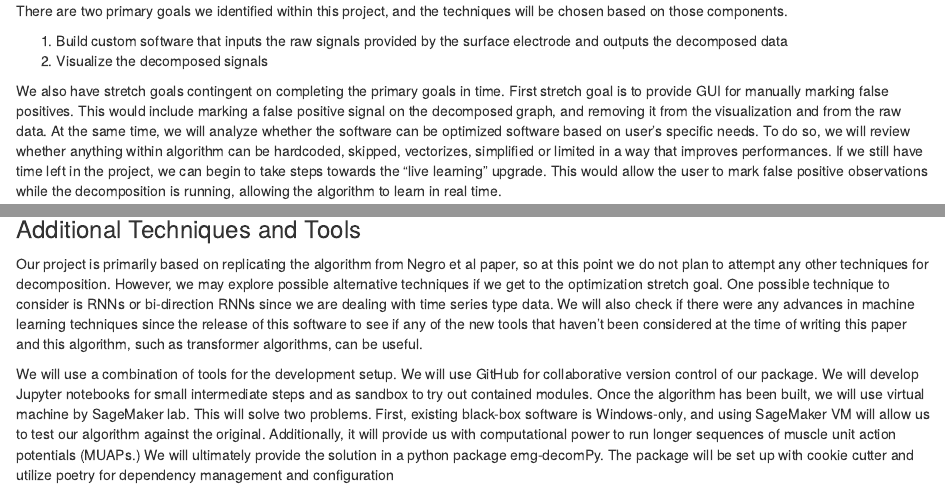
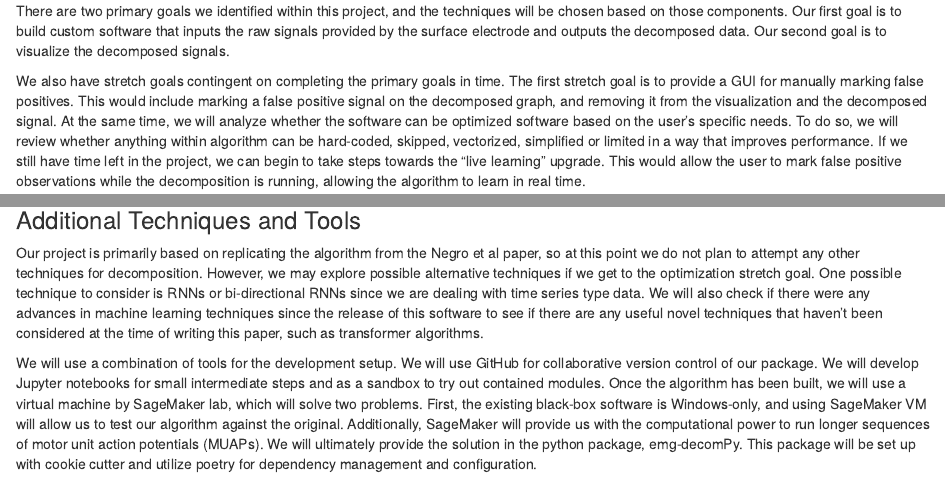
Before and after one commit to The-Motor-Unit/EMGdecomPy, an R Markdown document (docs/proposal/tools.Rmd): the page in a window 1100 px wide, from its top, and a second part further down, joined at a grey line. Rendered offline with R 4.5, knitr and Pandoc, with nearby package versions.

Commit message:
docs: Make corrections to techniques section and add bibtex

```diff
--- a/docs/proposal/tools.Rmd
+++ b/docs/proposal/tools.Rmd
@@ -1,18 +1,16 @@
 There are two primary goals we identified within this project, and the
-techniques will be chosen based on those components.
-
-1.  Build custom software that inputs the raw signals provided by the
-    surface electrode and outputs the decomposed data
-2.  Visualize the decomposed signals
+techniques will be chosen based on those components. Our first goal is to build
+custom software that inputs the raw signals provided by the surface electrode and outputs the decomposed data.
+Our second goal is to visualize the decomposed signals.
 
 We also have stretch goals contingent on completing the primary goals in
-time. First stretch goal is to provide GUI for manually marking false
+time. The first stretch goal is to provide a GUI for manually marking false
 positives. This would include marking a false positive signal on the
-decomposed graph, and removing it from the visualization and from the
-raw data. At the same time, we will analyze whether the software can be
-optimized software based on user's specific needs. To do so, we will
-review whether anything within algorithm can be hardcoded, skipped,
-vectorizes, simplified or limited in a way that improves performances.
+decomposed graph, and removing it from the visualization and the decomposed
+signal. At the same time, we will analyze whether the software can be
+optimized software based on the user's specific needs. To do so, we will
+review whether anything within algorithm can be hard-coded, skipped,
+vectorized, simplified or limited in a way that improves performance.
 If we still have time left in the project, we can begin to take steps
 towards the "live learning" upgrade. This would allow the user to mark
 false positive observations while the decomposition is running, allowing
@@ -34,26 +31,26 @@ motor units.
 
 ### Additional Techniques and Tools
 
-Our project is primarily based on replicating the algorithm from Negro
+Our project is primarily based on replicating the algorithm from the Negro
 et al paper, so at this point we do not plan to attempt any other
 techniques for decomposition. However, we may explore possible
 alternative techniques if we get to the optimization stretch goal. One
-possible technique to consider is RNNs or bi-direction RNNs since we are
+possible technique to consider is RNNs or bi-directional RNNs since we are
 dealing with time series type data. We will also check if there were any
 advances in machine learning techniques since the release of this
-software to see if any of the new tools that haven't been considered at
-the time of writing this paper and this algorithm, such as transformer
-algorithms, can be useful.
+software to see if there are any useful novel techniques that haven't been considered at
+the time of writing this paper, such as transformer
+algorithms.
 
 We will use a combination of tools for the development setup. We will
 use GitHub for collaborative version control of our package. We will
-develop Jupyter notebooks for small intermediate steps and as sandbox to
+develop Jupyter notebooks for small intermediate steps and as a sandbox to
 try out contained modules. Once the algorithm has been built, we will
-use virtual machine by SageMaker lab. This will solve two problems.
-First, existing black-box software is Windows-only, and using SageMaker
+use a virtual machine by SageMaker lab, which will solve two problems.
+First, the existing black-box software is Windows-only, and using SageMaker
 VM will allow us to test our algorithm against the original.
-Additionally, it will provide us with computational power to run longer
-sequences of muscle unit action potentials (MUAPs.) We will ultimately
-provide the solution in a python package emg-decomPy. The package will
+Additionally, SageMaker will provide us with the computational power to run longer
+sequences of motor unit action potentials (MUAPs). We will ultimately
+provide the solution in the python package, emg-decomPy. This package will
 be set up with cookie cutter and utilize poetry for dependency
-management and configuration
+management and configuration.
```
Also changed, not shown: docs/proposal/tools.Rmd (15 more changed lines).
